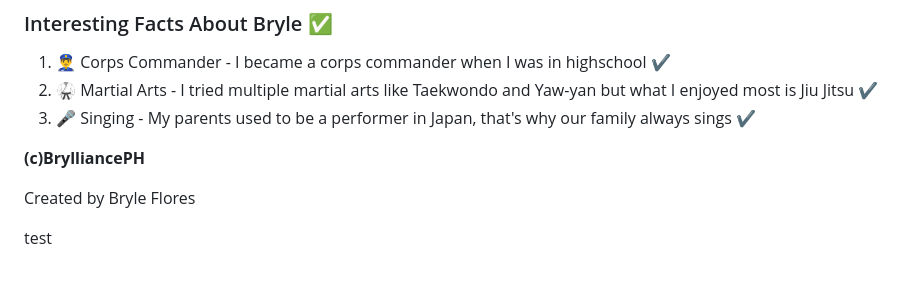
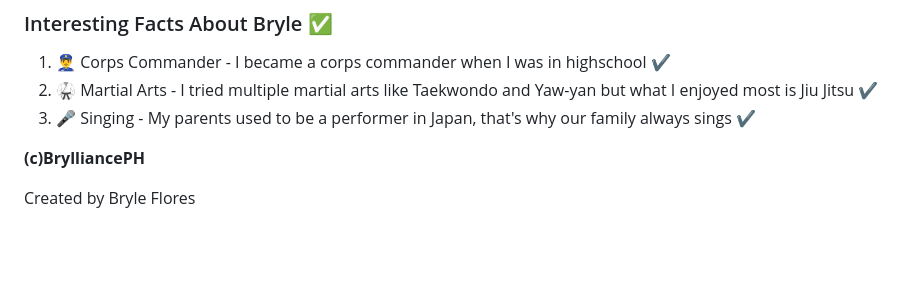
Before and after one commit to BryleIDP3-1/IDPFilo_Team_HW1, a Markdown page: README.md, the part around the change. Rendered like a GitHub page; blank space fills up the shorter version.

Commit message:
Remove text
Removed text test

```diff
--- a/README.md
+++ b/README.md
@@ -75,5 +75,3 @@ A preview of one of my artwork.:framed_picture:
 __(c)BrylliancePH__
 
 Created by Bryle Flores
-
-test
```
